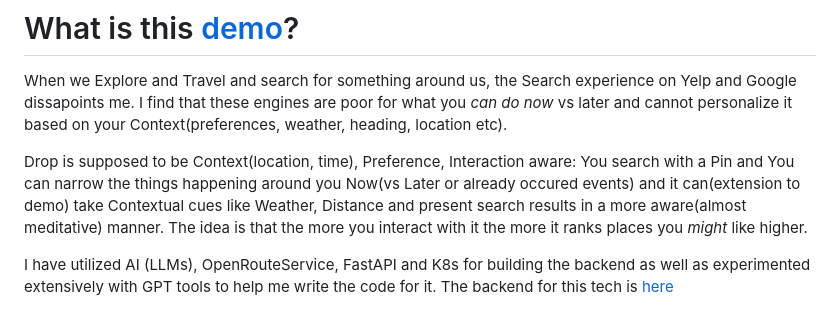
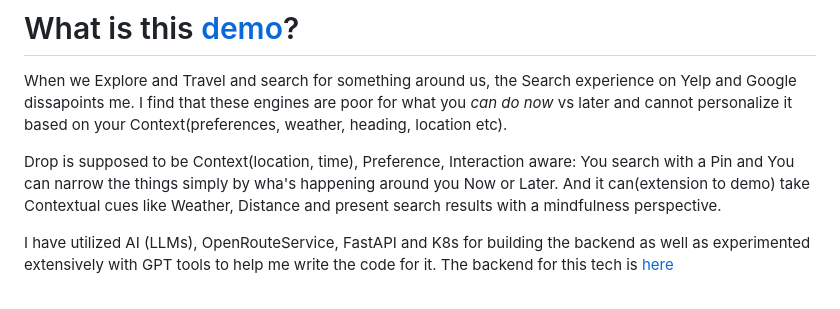
Before and after one commit to itissid/drop_webdemo, a Markdown page: README.md, the part around the change. Rendered like a GitHub page.

```diff
--- a/README.md
+++ b/README.md
@@ -3,7 +3,7 @@
 # What is this [demo](http://drophere.me)?
 When we Explore and Travel and search for something around us, the Search experience on Yelp and Google dissapoints me. I find that these engines are poor for what you *can do now* vs later and cannot personalize it based on your Context(preferences, weather, heading, location etc).
 
-Drop is supposed to be Context(location, time), Preference, Interaction aware: You search with a Pin and You can narrow the things happening around you Now(vs Later or already occured events) and it can(extension to demo) take Contextual cues like Weather, Distance and present search results in a more aware(almost meditative) manner. The idea is that the more you interact with it the more it ranks places you *might* like higher.
+Drop is supposed to be Context(location, time), Preference, Interaction aware: You search with a Pin and You can narrow the things simply by wha's happening around you Now or Later. And it can(extension to demo) take Contextual cues like Weather, Distance and present search results with a mindfulness perspective.
 
 I have utilized AI (LLMs), OpenRouteService, FastAPI and K8s for building the backend as well as experimented extensively with GPT tools to help me write the code for it. The backend for this tech is [here](http://github.com/itissid/Drop-PoT.git)
 
```
